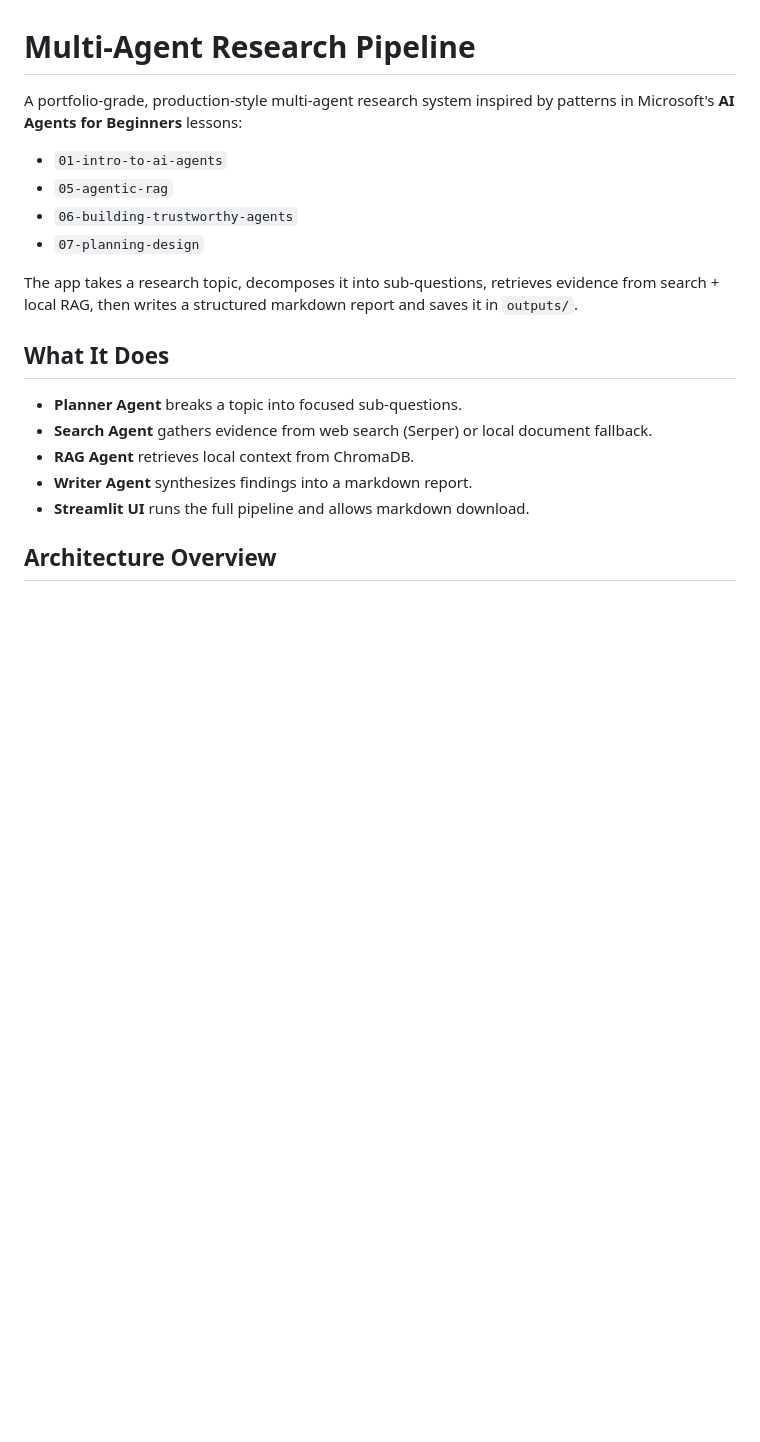
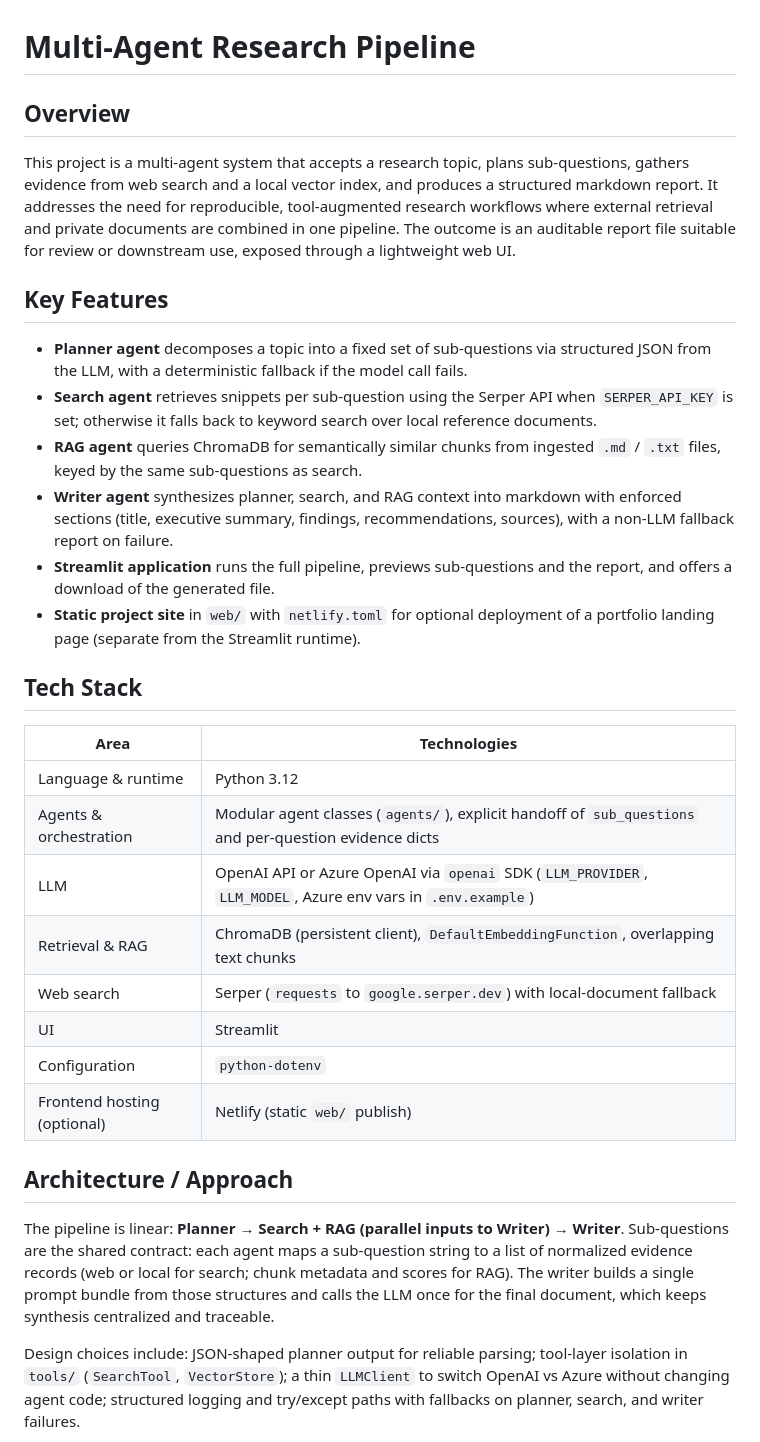
Before and after one commit to diaboliquepapillon/research-pipeline, a Markdown page: README.md, the part around one of its changes. Drawn GitHub-style; blank space fills up the shorter version.

````diff
--- a/README.md
+++ b/README.md
@@ -1,23 +1,36 @@
 # Multi-Agent Research Pipeline
 
-A portfolio-grade, production-style multi-agent research system inspired by patterns in Microsoft's **AI Agents for Beginners** lessons:
+## Overview
 
-- `01-intro-to-ai-agents`
-- `05-agentic-rag`
-- `06-building-trustworthy-agents`
-- `07-planning-design`
+This project is a multi-agent system that accepts a research topic, plans sub-questions, gathers evidence from web search and a local vector index, and produces a structured markdown report. It addresses the need for reproducible, tool-augmented research workflows where external retrieval and private documents are combined in one pipeline. The outcome is an auditable report file suitable for review or downstream use, exposed through a lightweight web UI.
 
-The app takes a research topic, decomposes it into sub-questions, retrieves evidence from search + local RAG, then writes a structured markdown report and saves it in `outputs/`.
+## Key Features
 
-## What It Does
+- **Planner agent** decomposes a topic into a fixed set of sub-questions via structured JSON from the LLM, with a deterministic fallback if the model call fails.
+- **Search agent** retrieves snippets per sub-question using the Serper API when `SERPER_API_KEY` is set; otherwise it falls back to keyword search over local reference documents.
+- **RAG agent** queries ChromaDB for semantically similar chunks from ingested `.md` / `.txt` files, keyed by the same sub-questions as search.
+- **Writer agent** synthesizes planner, search, and RAG context into markdown with enforced sections (title, executive summary, findings, recommendations, sources), with a non-LLM fallback report on failure.
+- **Streamlit application** runs the full pipeline, previews sub-questions and the report, and offers a download of the generated file.
+- **Static project site** in `web/` with `netlify.toml` for optional deployment of a portfolio landing page (separate from the Streamlit runtime).
 
-- **Planner Agent** breaks a topic into focused sub-questions.
-- **Search Agent** gathers evidence from web search (Serper) or local document fallback.
-- **RAG Agent** retrieves local context from ChromaDB.
-- **Writer Agent** synthesizes findings into a markdown report.
-- **Streamlit UI** runs the full pipeline and allows markdown download.
+## Tech Stack
 
-## Architecture Overview
+| Area | Technologies |
+|------|----------------|
+| Language & runtime | Python 3.12 |
+| Agents & orchestration | Modular agent classes (`agents/`), explicit handoff of `sub_questions` and per-question evidence dicts |
+| LLM | OpenAI API or Azure OpenAI via `openai` SDK (`LLM_PROVIDER`, `LLM_MODEL`, Azure env vars in `.env.example`) |
+| Retrieval & RAG | ChromaDB (persistent client), `DefaultEmbeddingFunction`, overlapping text chunks |
+| Web search | Serper (`requests` to `google.serper.dev`) with local-document fallback |
+| UI | Streamlit |
+| Configuration | `python-dotenv` |
+| Frontend hosting (optional) | Netlify (static `web/` publish) |
+
+## Architecture / Approach
+
+The pipeline is linear: **Planner → Search + RAG (parallel inputs to Writer) → Writer**. Sub-questions are the shared contract: each agent maps a sub-question string to a list of normalized evidence records (web or local for search; chunk metadata and scores for RAG). The writer builds a single prompt bundle from those structures and calls the LLM once for the final document, which keeps synthesis centralized and traceable.
+
+Design choices include: JSON-shaped planner output for reliable parsing; tool-layer isolation in `tools/` (`SearchTool`, `VectorStore`); a thin `LLMClient` to switch OpenAI vs Azure without changing agent code; structured logging and try/except paths with fallbacks on planner, search, and writer failures.
 
 ```mermaid
 flowchart LR
````
Also changed, not shown: other parts of README.md (+66 -80 lines).
